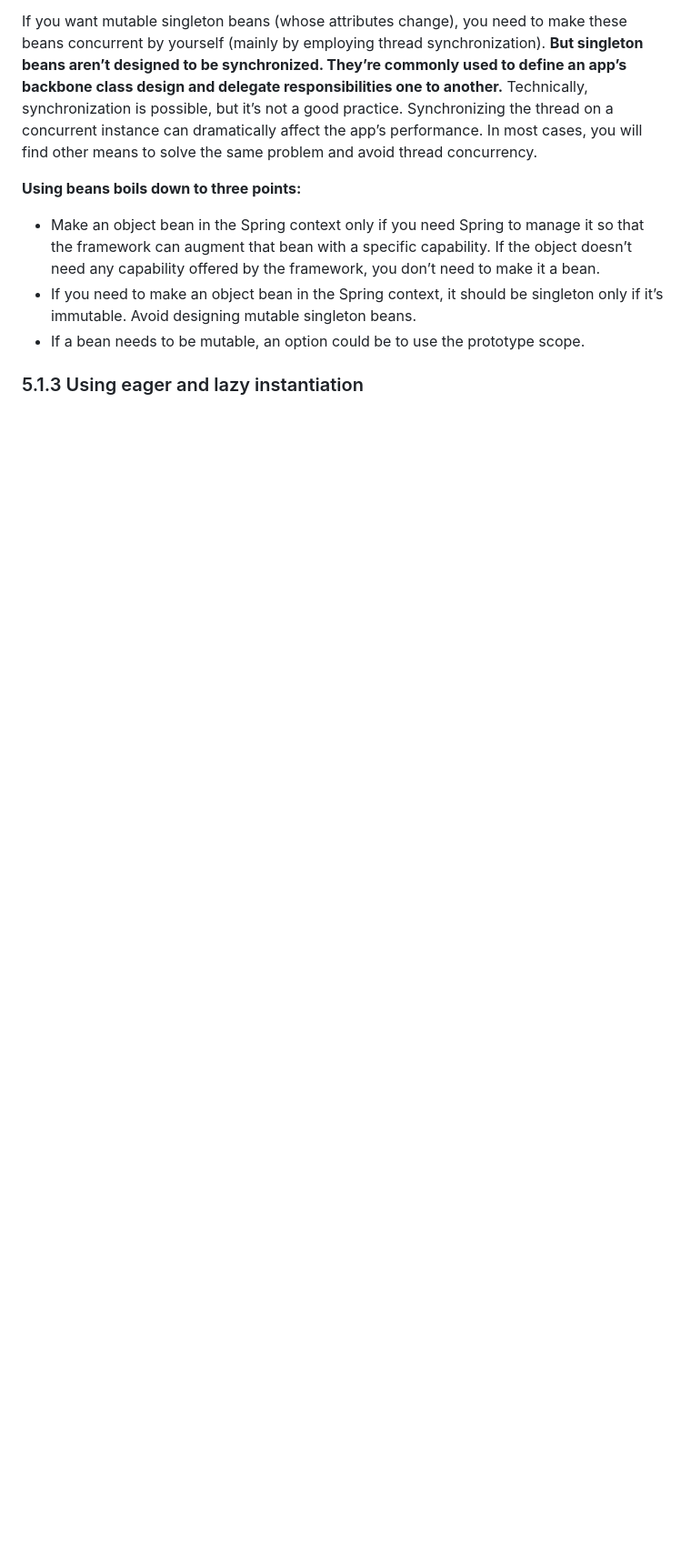
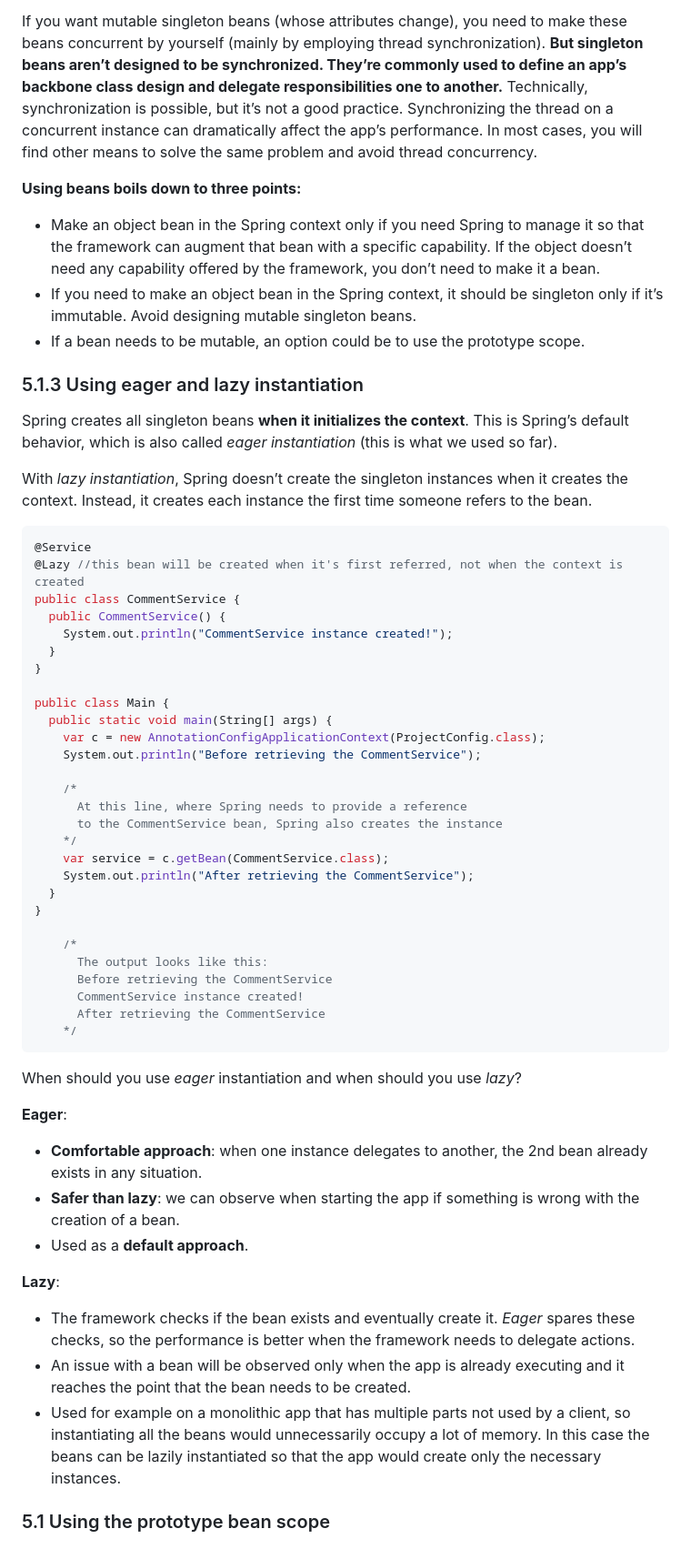
Before and after one commit to StefanBodoarca/books, a Markdown page: spring-start-here/ch5 - The Spring context - Bean scopes and life cycle/README.md, the part around the change. Shown at 91% size. Rendered like a GitHub page; blank space fills up the shorter version.

Commit message:
eager and lazy instantiation

````diff
--- a/spring-start-here/ch5 - The Spring context - Bean scopes and life cycle/README.md
+++ b/spring-start-here/ch5 - The Spring context - Bean scopes and life cycle/README.md
@@ -58,3 +58,54 @@ only if it’s immutable. Avoid designing mutable singleton beans.
 - If a bean needs to be mutable, an option could be to use the prototype scope.
 
 ### 5.1.3 Using eager and lazy instantiation
+
+Spring creates all singleton beans **when it initializes the context**. This is
+Spring’s default behavior, which is also called _eager instantiation_ (this is what we used so far).
+
+With _lazy instantiation_, Spring doesn’t create the singleton instances when it creates the context. Instead, it creates
+each instance the first time someone refers to the bean.
+
+```java
+@Service
+@Lazy //this bean will be created when it's first referred, not when the context is created
+public class CommentService {
+  public CommentService() {
+    System.out.println("CommentService instance created!");
+  }
+}
+
+public class Main {
+  public static void main(String[] args) {
+    var c = new AnnotationConfigApplicationContext(ProjectConfig.class);
+    System.out.println("Before retrieving the CommentService");
+
+    /*
+      At this line, where Spring needs to provide a reference
+      to the CommentService bean, Spring also creates the instance
+    */
+    var service = c.getBean(CommentService.class);
+    System.out.println("After retrieving the CommentService");
+  }
+}
+
+    /*
+      The output looks like this:
+      Before retrieving the CommentService
+      CommentService instance created!
+      After retrieving the CommentService
+    */
+```
+
+When should you use _eager_ instantiation and when should you use _lazy_?
+
+**Eager**:
+- **Comfortable approach**: when one instance delegates to another, the 2nd bean already exists in any situation.
+- **Safer than lazy**: we can observe when starting the app if something is wrong with the creation of a bean.
+- Used as a **default approach**.
+
+**Lazy**:
+- The framework checks if the bean exists and eventually create it. _Eager_ spares these checks, so the performance is better when the framework needs to delegate actions.
+- An issue with a bean will be observed only when the app is already executing and it reaches the point that the bean needs to be created.
+- Used for example on a monolithic app that has multiple parts not used by a client, so instantiating all the beans would unnecessarily occupy a lot of memory. In this case the beans can be lazily instantiated so that the app would create only the necessary instances.
+
+### 5.1 Using the prototype bean scope
````
